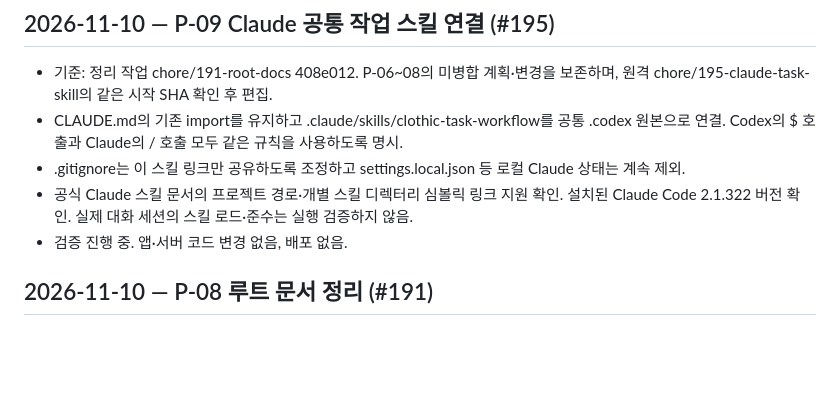
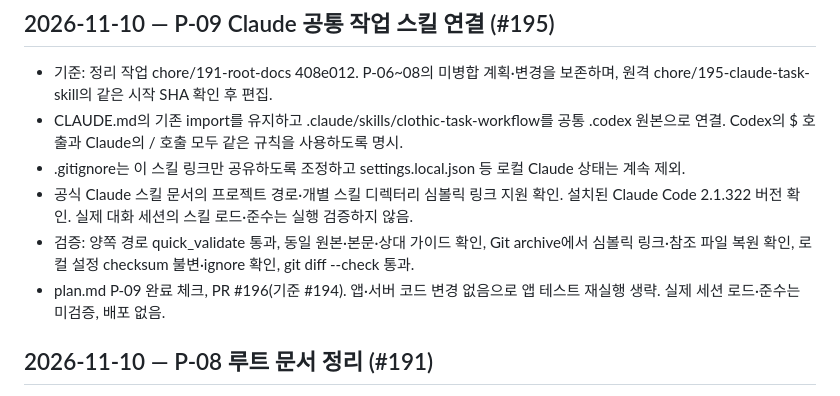
Before and after one commit to Catsmanager/Clothic, a Markdown page: LOG.md, the part around the change. Drawn GitHub-style; blank space fills up the shorter version.

```diff
--- a/LOG.md
+++ b/LOG.md
@@ -6,7 +6,8 @@
 - CLAUDE.md의 기존 import를 유지하고 .claude/skills/clothic-task-workflow를 공통 .codex 원본으로 연결. Codex의 $ 호출과 Claude의 / 호출 모두 같은 규칙을 사용하도록 명시.
 - .gitignore는 이 스킬 링크만 공유하도록 조정하고 settings.local.json 등 로컬 Claude 상태는 계속 제외.
 - 공식 Claude 스킬 문서의 프로젝트 경로·개별 스킬 디렉터리 심볼릭 링크 지원 확인. 설치된 Claude Code 2.1.322 버전 확인. 실제 대화 세션의 스킬 로드·준수는 실행 검증하지 않음.
-- 검증 진행 중. 앱·서버 코드 변경 없음, 배포 없음.
+- 검증: 양쪽 경로 quick_validate 통과, 동일 원본·본문·상대 가이드 확인, Git archive에서 심볼릭 링크·참조 파일 복원 확인, 로컬 설정 checksum 불변·ignore 확인, git diff --check 통과.
+- plan.md P-09 완료 체크, PR #196(기준 #194). 앱·서버 코드 변경 없음으로 앱 테스트 재실행 생략. 실제 세션 로드·준수는 미검증, 배포 없음.
 
 ## 2026-11-10 — P-08 루트 문서 정리 (#191)
 
```
Also changed, not shown: plan.md (+2 -2 lines).
